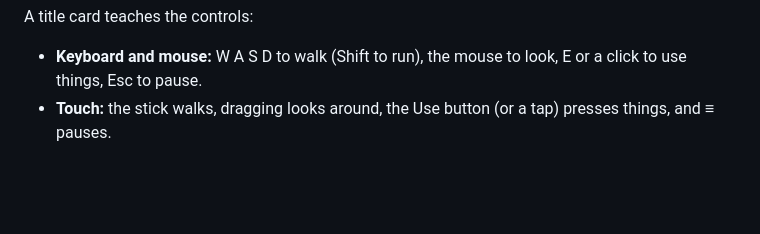
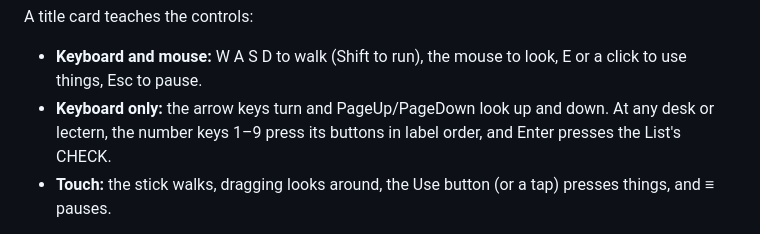
Before and after one commit to Preponderous-Software/tangle, a Markdown page: README.md, the part around the change. GitHub-like rendering; blank space fills up the shorter version.

Commit message:
README: keyboard-only controls; GIFs re-encoded with darkroom 0.3
darkroom 0.3's own inter-frame optimization: 3.1 MB of GIFs down to
2.5 MB (the Prover clip 386 KB to 116 KB), all decoding cleanly.

Co-Authored-By: Claude Opus 5.5 <noreply@anthropic.com>
Claude-Session: https://claude.ai/code/session_01LYNeujzsYEfcwRXyQ42F4q

```diff
--- a/README.md
+++ b/README.md
@@ -139,6 +139,8 @@ A title card teaches the controls:
 
 - **Keyboard and mouse:** W A S D to walk (Shift to run), the mouse to look, E or a click to use
   things, Esc to pause.
+- **Keyboard only:** the arrow keys turn and PageUp/PageDown look up and down. At any desk or lectern,
+  the number keys 1–9 press its buttons in label order, and Enter presses the List's CHECK.
 - **Touch:** the stick walks, dragging looks around, the Use button (or a tap) presses things, and
   ≡ pauses.
 
```
Also changed, not shown: docs/media/list-diagonal.gif, docs/media/prover.gif, docs/media/screen-feedback.gif, docs/media/triangle-closes.gif, 1 other file.
